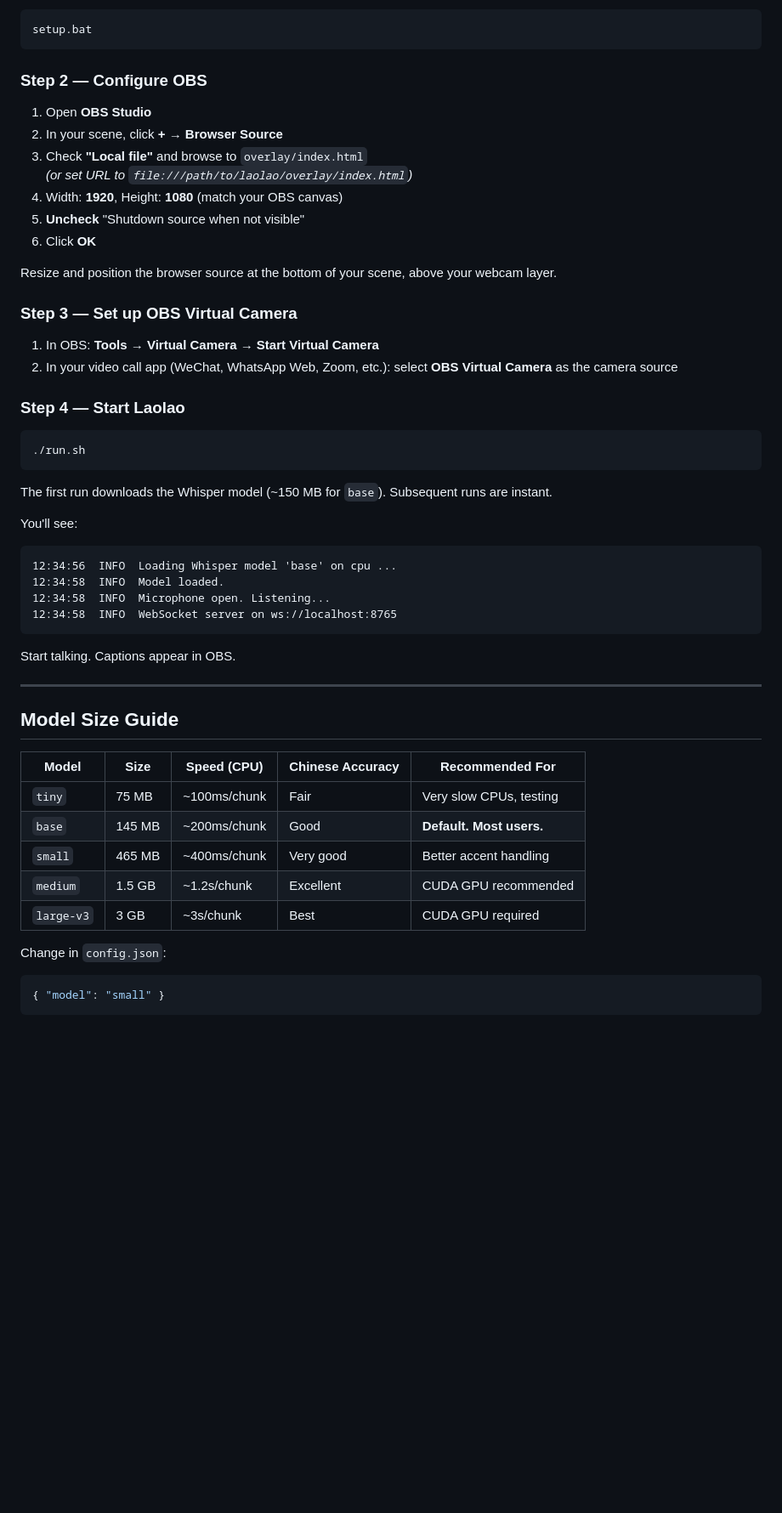
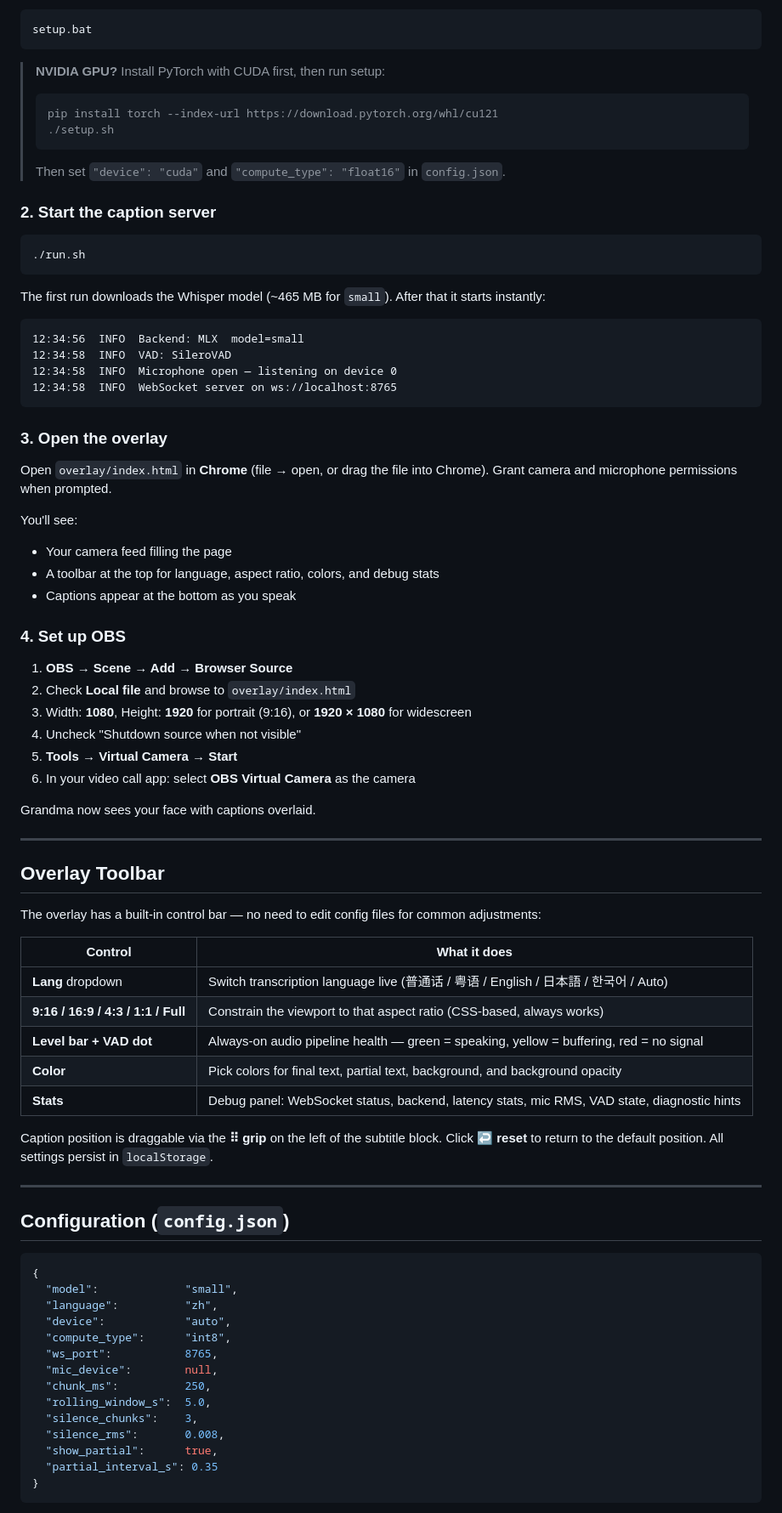
Before and after one commit to BensonRen/Laolao, a Markdown page: README.md, the part around one of its changes. Shown at 85% size. Rendered like a GitHub page; blank space fills up the shorter version.

````diff
--- a/README.md
+++ b/README.md
@@ -50,55 +79,82 @@ Windows:
 setup.bat
 ```
 
-### Step 2 — Configure OBS
+> **NVIDIA GPU?** Install PyTorch with CUDA first, then run setup:
+> ```bash
+> pip install torch --index-url https://download.pytorch.org/whl/cu121
+> ./setup.sh
+> ```
+> Then set `"device": "cuda"` and `"compute_type": "float16"` in `config.json`.
 
-1. Open **OBS Studio**
-2. In your scene, click **+** → **Browser Source**
-3. Check **"Local file"** and browse to `overlay/index.html`
-   *(or set URL to `file:///path/to/laolao/overlay/index.html`)*
-4. Width: **1920**, Height: **1080** (match your OBS canvas)
-5. **Uncheck** "Shutdown source when not visible"
-6. Click **OK**
-
-Resize and position the browser source at the bottom of your scene, above your webcam layer.
-
-### Step 3 — Set up OBS Virtual Camera
-
-1. In OBS: **Tools → Virtual Camera → Start Virtual Camera**
-2. In your video call app (WeChat, WhatsApp Web, Zoom, etc.): select **OBS Virtual Camera** as the camera source
-
-### Step 4 — Start Laolao
+### 2. Start the caption server
 
 ```bash
 ./run.sh
 ```
 
-The first run downloads the Whisper model (~150 MB for `base`). Subsequent runs are instant.
+The first run downloads the Whisper model (~465 MB for `small`). After that it starts instantly:
 
-You'll see:
 ```
-12:34:56  INFO  Loading Whisper model 'base' on cpu ...
-12:34:58  INFO  Model loaded.
-12:34:58  INFO  Microphone open. Listening...
+12:34:56  INFO  Backend: MLX  model=small
+12:34:58  INFO  VAD: SileroVAD
+12:34:58  INFO  Microphone open — listening on device 0
 12:34:58  INFO  WebSocket server on ws://localhost:8765
 ```
 
-Start talking. Captions appear in OBS.
+### 3. Open the overlay
+
+Open `overlay/index.html` in **Chrome** (file → open, or drag the file into Chrome). Grant camera and microphone permissions when prompted.
+
+You'll see:
+- Your camera feed filling the page
+- A toolbar at the top for language, aspect ratio, colors, and debug stats
+- Captions appear at the bottom as you speak
+
+### 4. Set up OBS
+
+1. **OBS → Scene → Add → Browser Source**
+2. Check **Local file** and browse to `overlay/index.html`
+3. Width: **1080**, Height: **1920** for portrait (9:16), or **1920 × 1080** for widescreen
+4. Uncheck "Shutdown source when not visible"
+5. **Tools → Virtual Camera → Start**
+6. In your video call app: select **OBS Virtual Camera** as the camera
+
+Grandma now sees your face with captions overlaid.
 
 ---
 
-## Model Size Guide
+## Overlay Toolbar
 
-| Model | Size | Speed (CPU) | Chinese Accuracy | Recommended For |
-|---|---|---|---|---|
-| `tiny` | 75 MB | ~100ms/chunk | Fair | Very slow CPUs, testing |
-| `base` | 145 MB | ~200ms/chunk | Good | **Default. Most users.** |
-| `small` | 465 MB | ~400ms/chunk | Very good | Better accent handling |
-| `medium` | 1.5 GB | ~1.2s/chunk | Excellent | CUDA GPU recommended |
-| `large-v3` | 3 GB | ~3s/chunk | Best | CUDA GPU required |
+The overlay has a built-in control bar — no need to edit config files for common adjustments:
 
-Change in `config.json`:
+| Control | What it does |
+|---|---|
+| **Lang** dropdown | Switch transcription language live (普通话 / 粤语 / English / 日本語 / 한국어 / Auto) |
+| **9:16 / 16:9 / 4:3 / 1:1 / Full** | Constrain the viewport to that aspect ratio (CSS-based, always works) |
+| **Level bar + VAD dot** | Always-on audio pipeline health — green = speaking, yellow = buffering, red = no signal |
+| **Color** | Pick colors for final text, partial text, background, and background opacity |
+| **Stats** | Debug panel: WebSocket status, backend, latency stats, mic RMS, VAD state, diagnostic hints |
+
+Caption position is draggable via the **⠿ grip** on the left of the subtitle block. Click **↩ reset** to return to the default position. All settings persist in `localStorage`.
+
+---
+
+## Configuration (`config.json`)
+
 ```json
-{ "model": "small" }
+{
+  "model":             "small",
+  "language":          "zh",
+  "device":            "auto",
+  "compute_type":      "int8",
+  "ws_port":           8765,
+  "mic_device":        null,
+  "chunk_ms":          250,
+  "rolling_window_s":  5.0,
+  "silence_chunks":    3,
+  "silence_rms":       0.008,
+  "show_partial":      true,
+  "partial_interval_s": 0.35
+}
 ```
 
````
Also changed, not shown: other parts of README.md (+174 -197 lines).
